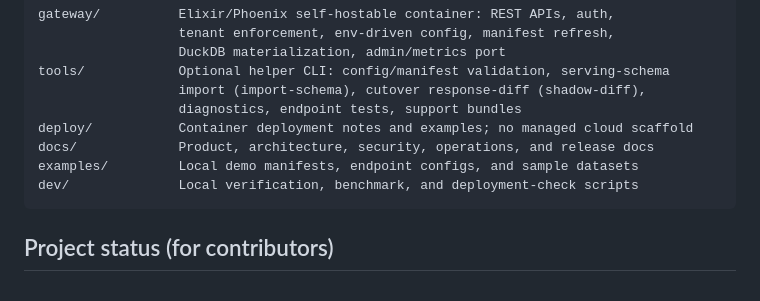
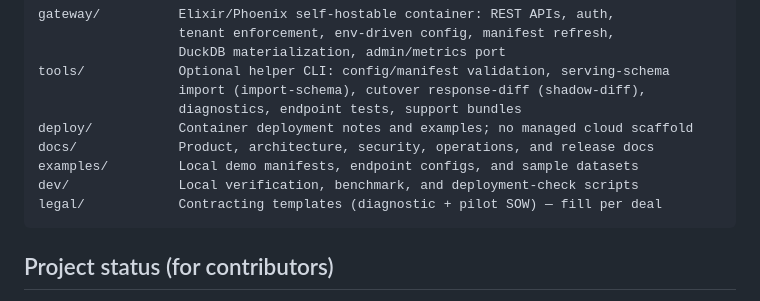
Before and after one commit to AndrewDryga/offloader, a Markdown page: README.md, the part around the change. Rendered like a GitHub page.

````diff
--- a/README.md
+++ b/README.md
@@ -128,6 +128,7 @@ deploy/           Container deployment notes and examples; no managed cloud scaf
 docs/             Product, architecture, security, operations, and release docs
 examples/         Local demo manifests, endpoint configs, and sample datasets
 dev/              Local verification, benchmark, and deployment-check scripts
+legal/            Contracting templates (diagnostic + pilot SOW) — fill per deal
 ```
 
 ## Project status (for contributors)
````
Also changed, not shown: legal/diagnostic-and-pilot-sow.md (added, +144 -0 lines).
